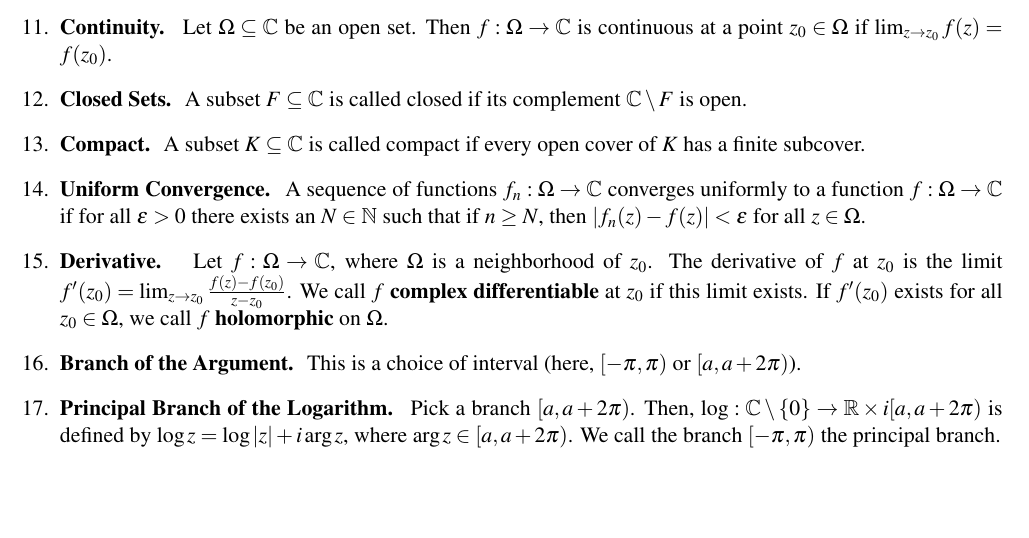
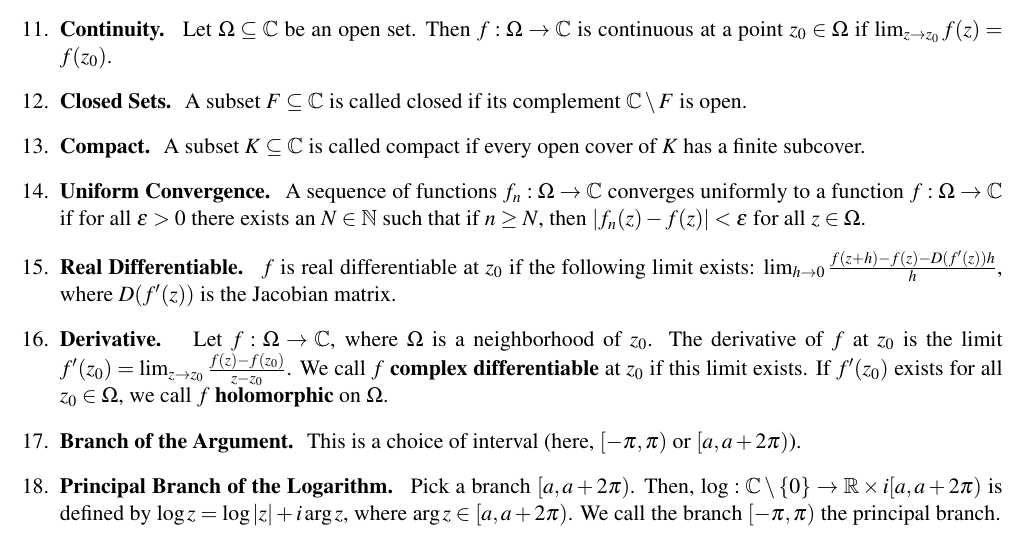
Before and after one commit to CaptMD-11/Math185, a LaTeX document (Math185Defs/Math185Defs.tex): part of page 1 of 3, cut so that both start at the same text, the shorter picture padded with empty space. Compiled offline with pdfLaTeX.

Commit message:
added something

```diff
--- a/Math185Defs/Math185Defs.tex
+++ b/Math185Defs/Math185Defs.tex
@@ -58,6 +58,7 @@
     \item \textbf{Closed Sets. } A subset $F \subseteq \mathbb{C}$ is called closed if its complement $\mathbb{C} \setminus F$ is open.
     \item \textbf{Compact. } A subset $K \subseteq \mathbb{C}$ is called compact if every open cover of $K$ has a finite subcover.
     \item \textbf{Uniform Convergence. } A sequence of functions $f_n: \Omega \to \mathbb{C}$ converges uniformly to a function $f: \Omega \to \mathbb{C}$ if for all $\epsilon > 0$ there exists an $N \in \mathbb{N}$ such that if $n \geq N$, then $|f_n(z) - f(z)| < \epsilon$ for all $z \in \Omega$.
+    \item \textbf{Real Differentiable. } $f$ is real differentiable at $z_0$ if the following limit exists: $\lim_{h \to 0} \frac{f(z+h) - f(z) - D(f'(z))h}{h}$, where $D(f'(z))$ is the Jacobian matrix.
     \item \textbf{Derivative. } Let $f: \Omega \to \mathbb{C}$, where $\Omega$ is a neighborhood of $z_0$. The derivative of $f$ at $z_0$ is the limit $f'(z_0) = \lim_{z \to z_0} \frac{f(z) - f(z_0)}{z - z_0}$. We call $f$ \textbf{complex differentiable} at $z_0$ if this limit exists. If $f'(z_0)$ exists for all $z_0 \in \Omega$, we call $f$ \textbf{holomorphic} on $\Omega$.
     \item \textbf{Branch of the Argument. } This is a choice of interval (here, $[-\pi,\pi)$ or $[a,a+2\pi)$).
     \item \textbf{Principal Branch of the Logarithm. } Pick a branch $[a, a+2\pi)$. Then, $\log: \mathbb{C} \setminus \{0\} \to \mathbb{R} \times i[a,a+2\pi)$ is defined by $\log z = \log |z| + i\arg z$, where $\arg z \in [a, a+2\pi)$. We call the branch $[-\pi,\pi)$ the principal branch.
```
Also changed, not shown: Math185Defs/Math185Defs.pdf, 4 other files.
